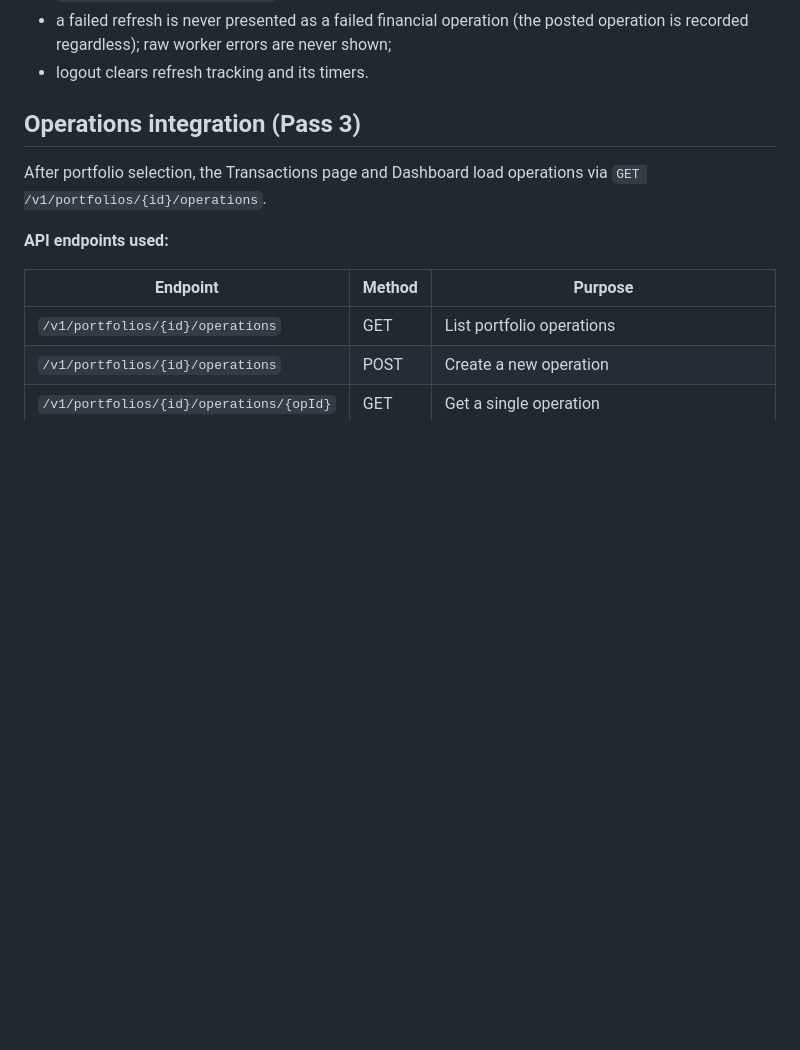
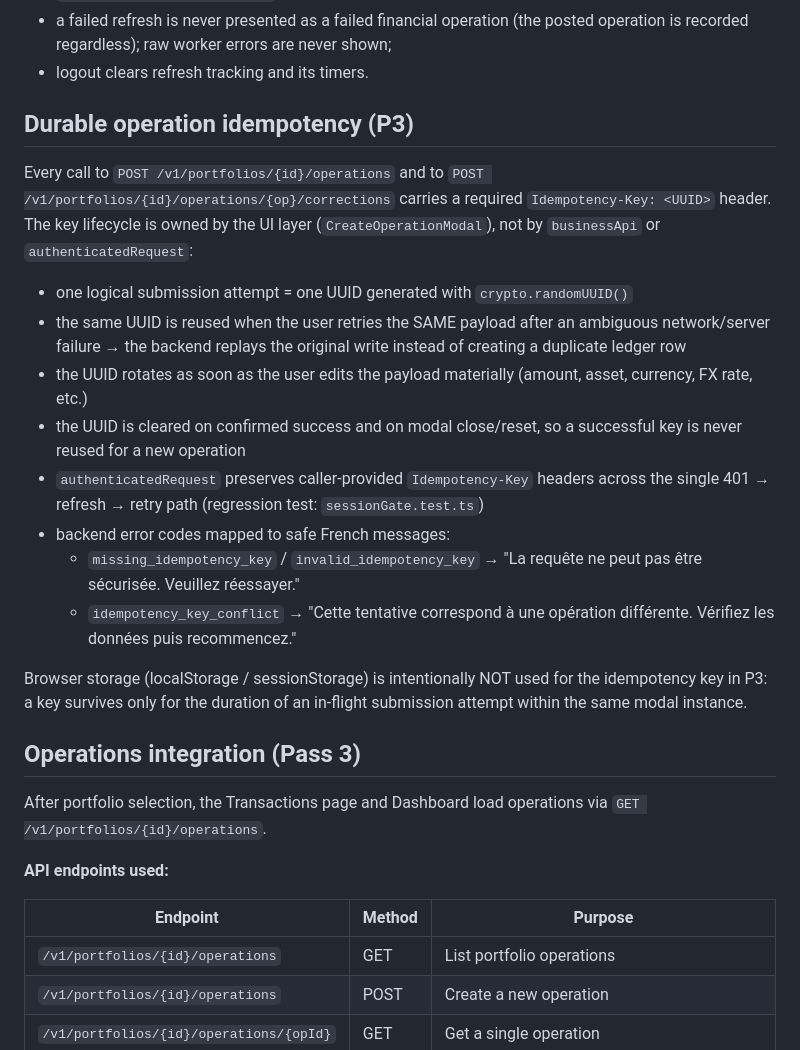
Before and after one commit to ThibSama/Kushim, a Markdown page: kushim-app/README.md, the part around the change. GitHub-like rendering; blank space fills up the shorter version.

Commit message:
docs: document P3 operation idempotency
- kushim-api/README.md: idempotency contract on both endpoints (required
  Idempotency-Key header, validation error codes, first vs replay response
  shape, scoping to (id_user, idempotency_key), independence from
  external_provider/external_reference dedup)
- kushim-app/README.md: new "Durable operation idempotency (P3)" section
  describing the UI-owned key lifecycle, the rotate-on-change policy,
  the success-clears-attempt invariant, the preservation across the 401
  refresh retry, and the French error mappings
- documentation/mvp/deferred-todos.md: deferred entries for production-grade
  retention/cleanup of portfolio_operation_idempotency records and for
  extending the P3 contract to additional state-changing endpoints

Co-Authored-By: Claude Opus 4.7 <noreply@anthropic.com>

```diff
--- a/kushim-app/README.md
+++ b/kushim-app/README.md
@@ -203,6 +203,37 @@ refresh via `src/stores/refreshTracking.ts`:
 - a failed refresh is never presented as a failed financial operation (the
   posted operation is recorded regardless); raw worker errors are never shown;
 - logout clears refresh tracking and its timers.
+
+## Durable operation idempotency (P3)
+
+Every call to `POST /v1/portfolios/{id}/operations` and to
+`POST /v1/portfolios/{id}/operations/{op}/corrections` carries a required
+`Idempotency-Key: <UUID>` header. The key lifecycle is owned by the UI
+layer (`CreateOperationModal`), not by `businessApi` or
+`authenticatedRequest`:
+
+- one logical submission attempt = one UUID generated with
+  `crypto.randomUUID()`
+- the same UUID is reused when the user retries the SAME payload after an
+  ambiguous network/server failure → the backend replays the original
+  write instead of creating a duplicate ledger row
+- the UUID rotates as soon as the user edits the payload materially
+  (amount, asset, currency, FX rate, etc.)
+- the UUID is cleared on confirmed success and on modal close/reset, so a
+  successful key is never reused for a new operation
+- `authenticatedRequest` preserves caller-provided `Idempotency-Key`
+  headers across the single 401 → refresh → retry path (regression test:
+  `sessionGate.test.ts`)
+- backend error codes mapped to safe French messages:
+  - `missing_idempotency_key` / `invalid_idempotency_key`
+    → "La requête ne peut pas être sécurisée. Veuillez réessayer."
+  - `idempotency_key_conflict`
+    → "Cette tentative correspond à une opération différente. Vérifiez
+       les données puis recommencez."
+
+Browser storage (localStorage / sessionStorage) is intentionally NOT used
+for the idempotency key in P3: a key survives only for the duration of an
+in-flight submission attempt within the same modal instance.
 
 ## Operations integration (Pass 3)
 
```
Also changed, not shown: documentation/mvp/deferred-todos.md (+2 -0 lines), kushim-api/README.md (+19 -0 lines).
